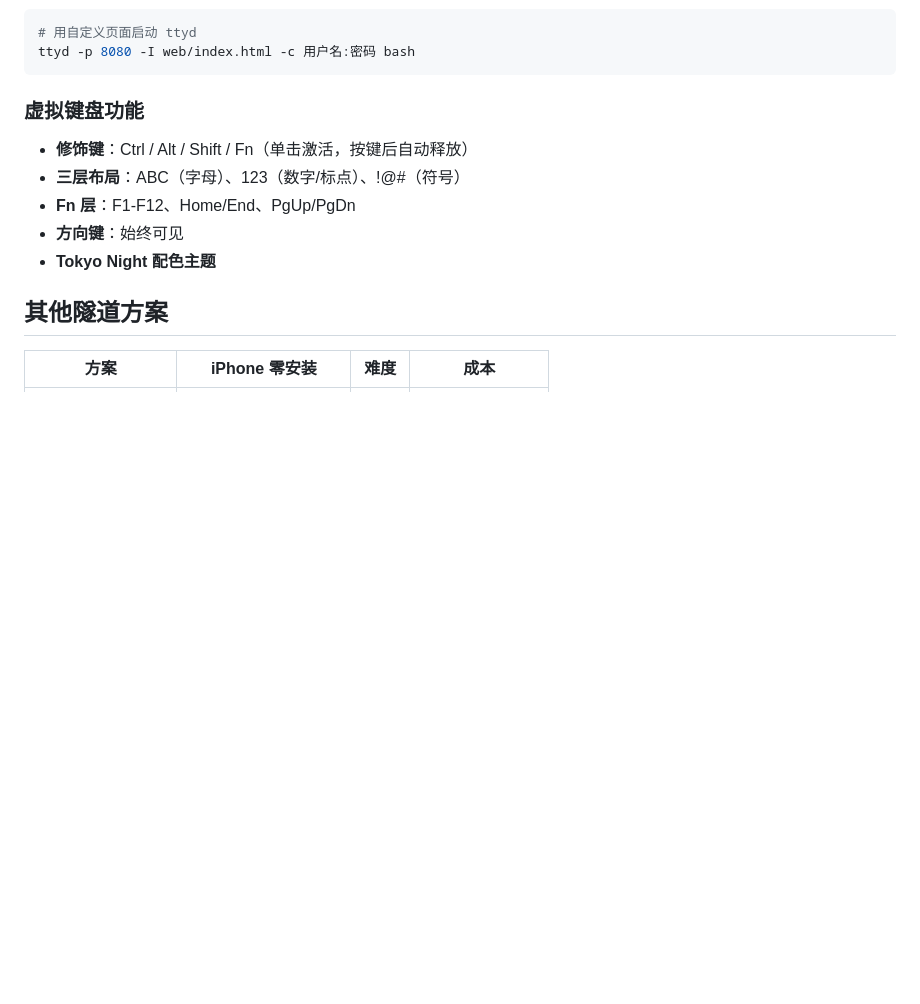
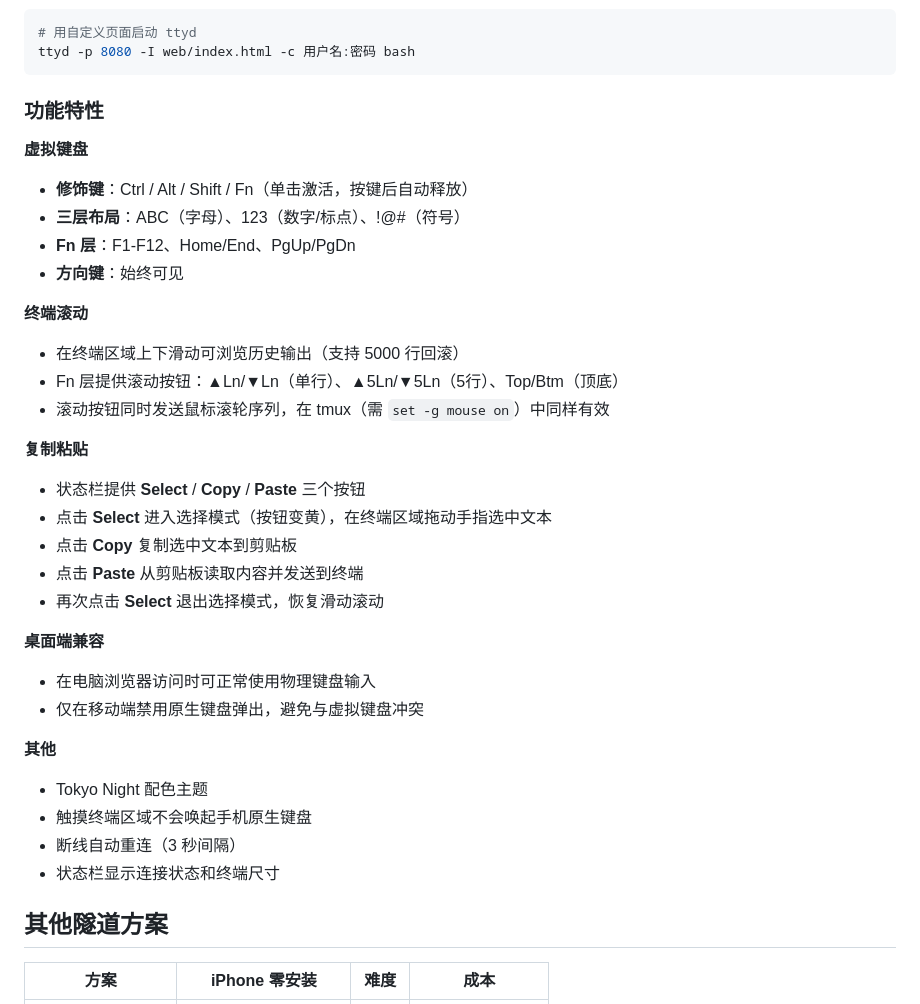
Before and after one commit to LJW0401/remote_term, a Markdown page: README.md, the part around the change. GitHub-like rendering; blank space fills up the shorter version.

Commit message:
更新 README，补充自定义页面完整功能说明
添加终端滚动、复制粘贴、桌面端兼容、自动重连等功能文档。

Co-Authored-By: Claude Opus 4.6 (1M context) <noreply@anthropic.com>

````diff
--- a/README.md
+++ b/README.md
@@ -144,13 +144,40 @@ http://VPS公网IP:9080
 ttyd -p 8080 -I web/index.html -c 用户名:密码 bash
 ```
 
-### 虚拟键盘功能
+### 功能特性
+
+**虚拟键盘**
 
 - **修饰键**：Ctrl / Alt / Shift / Fn（单击激活，按键后自动释放）
 - **三层布局**：ABC（字母）、123（数字/标点）、!@#（符号）
 - **Fn 层**：F1-F12、Home/End、PgUp/PgDn
 - **方向键**：始终可见
-- **Tokyo Night 配色主题**
+
+**终端滚动**
+
+- 在终端区域上下滑动可浏览历史输出（支持 5000 行回滚）
+- Fn 层提供滚动按钮：▲Ln/▼Ln（单行）、▲5Ln/▼5Ln（5行）、Top/Btm（顶底）
+- 滚动按钮同时发送鼠标滚轮序列，在 tmux（需 `set -g mouse on`）中同样有效
+
+**复制粘贴**
+
+- 状态栏提供 **Select** / **Copy** / **Paste** 三个按钮
+- 点击 **Select** 进入选择模式（按钮变黄），在终端区域拖动手指选中文本
+- 点击 **Copy** 复制选中文本到剪贴板
+- 点击 **Paste** 从剪贴板读取内容并发送到终端
+- 再次点击 **Select** 退出选择模式，恢复滑动滚动
+
+**桌面端兼容**
+
+- 在电脑浏览器访问时可正常使用物理键盘输入
+- 仅在移动端禁用原生键盘弹出，避免与虚拟键盘冲突
+
+**其他**
+
+- Tokyo Night 配色主题
+- 触摸终端区域不会唤起手机原生键盘
+- 断线自动重连（3 秒间隔）
+- 状态栏显示连接状态和终端尺寸
 
 ## 其他隧道方案
 
````
